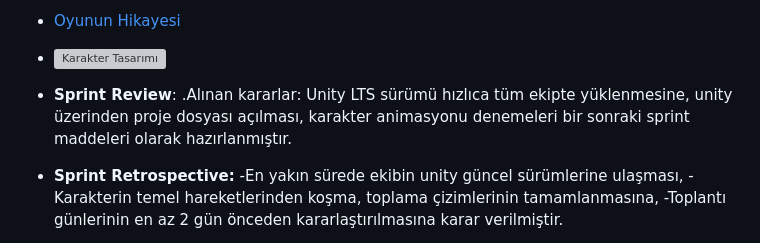
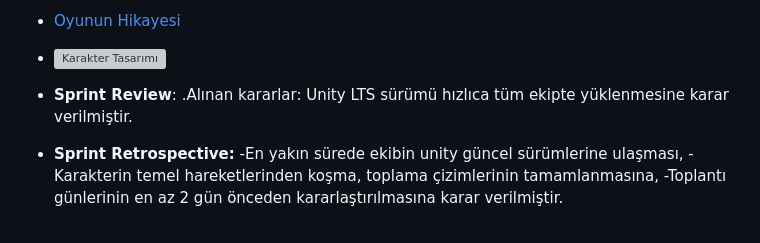
Before and after one commit to hanifecelikoglu/unity100, a Markdown page: README.md, the part around the change. Rendered like a GitHub page; grey boxes are pictures that could not be loaded.

```diff
--- a/README.md
+++ b/README.md
@@ -64,7 +64,7 @@ Bobo's Lost Inspiration adlı oyunumuzda, oyuncular bir ressam karakteriyle çe
 
 
 - **Sprint Review**:
-.Alınan kararlar: Unity LTS sürümü hızlıca tüm ekipte yüklenmesine, unity üzerinden proje dosyası açılması, karakter animasyonu denemeleri bir sonraki sprint maddeleri olarak hazırlanmıştır.
+.Alınan kararlar: Unity LTS sürümü hızlıca tüm ekipte yüklenmesine karar verilmiştir.
 
 - **Sprint Retrospective:**
 -En yakın sürede ekibin unity güncel sürümlerine ulaşması,
```
